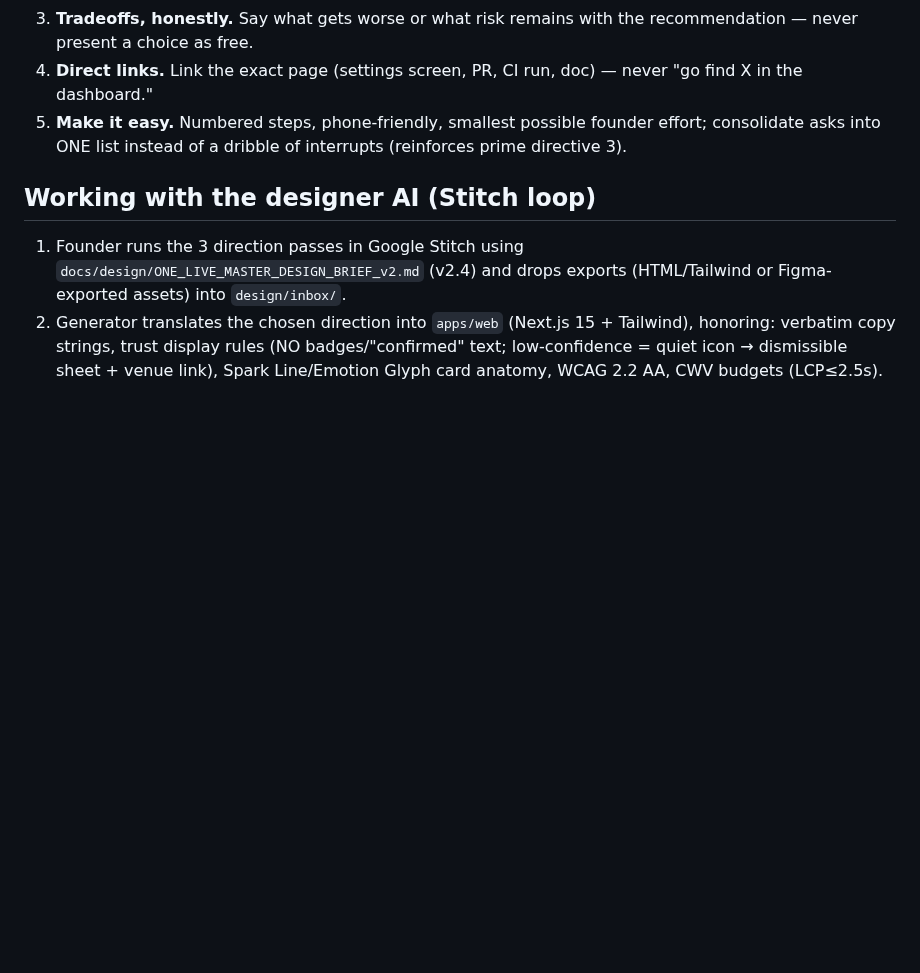
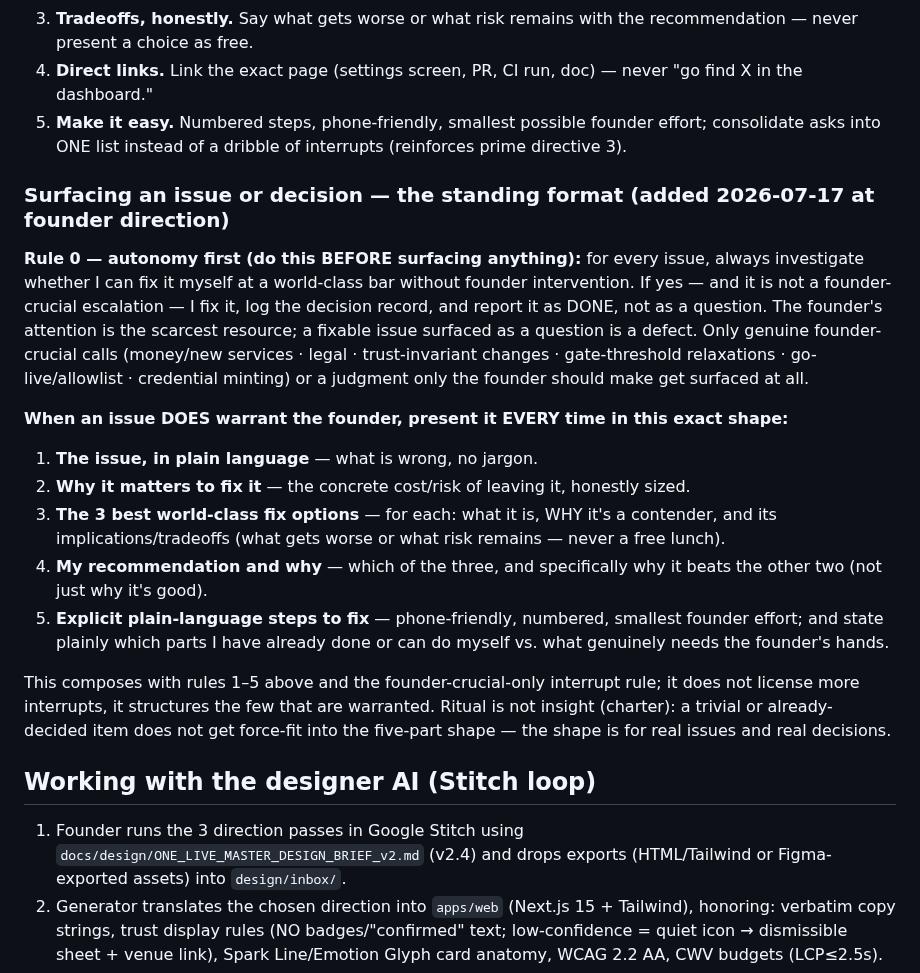
Before and after one commit to schubertsean-ui/onelive, a Markdown page: CLAUDE.md, the part around the change. Drawn GitHub-style; blank space fills up the shorter version.

Commit message:
charter: standing issue/decision communication format + autonomy-first rule (founder-directed 2026-07-17)
Founder direction: always provide, when surfacing an issue — the issue in
plain language; why it matters; the 3 best world-class fix options each
with why + implications; the recommendation and why it beats the others;
explicit plain-language steps. AND always first investigate whether it can
be fixed autonomously at a world-class bar without founder intervention.

Recorded in CLAUDE.md "Communicating with the founder": Rule 0 (autonomy
first — a fixable, non-founder-crucial issue is resolved, logged, and
reported DONE, never surfaced as a question; only founder-crucial calls or
genuine founder-only judgments are surfaced) plus the mandatory five-part
shape for what does warrant the founder. Composes with rules 1-5 and the
founder-crucial-only interrupt rule; not a license for more interrupts;
trivial/decided items are not force-fit into the shape.

Docs only; deferral_scan OK; lint OK.

Co-Authored-By: Claude Fable 5 <noreply@anthropic.com>
Claude-Session: https://claude.ai/code/session_01CEhTwyusqfoSEdu3SabPAB

```diff
--- a/CLAUDE.md
+++ b/CLAUDE.md
@@ -39,6 +39,32 @@ Every report, question, escalation, and PR description addressed to the founder
 3. **Tradeoffs, honestly.** Say what gets worse or what risk remains with the recommendation — never present a choice as free.
 4. **Direct links.** Link the exact page (settings screen, PR, CI run, doc) — never "go find X in the dashboard."
 5. **Make it easy.** Numbered steps, phone-friendly, smallest possible founder effort; consolidate asks into ONE list instead of a dribble of interrupts (reinforces prime directive 3).
+
+### Surfacing an issue or decision — the standing format (added 2026-07-17 at founder direction)
+**Rule 0 — autonomy first (do this BEFORE surfacing anything):** for every issue,
+always investigate whether I can fix it myself at a world-class bar without founder
+intervention. If yes — and it is not a founder-crucial escalation — I fix it, log the
+decision record, and report it as DONE, not as a question. The founder's attention is
+the scarcest resource; a fixable issue surfaced as a question is a defect. Only genuine
+founder-crucial calls (money/new services · legal · trust-invariant changes ·
+gate-threshold relaxations · go-live/allowlist · credential minting) or a judgment only
+the founder should make get surfaced at all.
+
+**When an issue DOES warrant the founder, present it EVERY time in this exact shape:**
+1. **The issue, in plain language** — what is wrong, no jargon.
+2. **Why it matters to fix it** — the concrete cost/risk of leaving it, honestly sized.
+3. **The 3 best world-class fix options** — for each: what it is, WHY it's a contender,
+   and its implications/tradeoffs (what gets worse or what risk remains — never a free lunch).
+4. **My recommendation and why** — which of the three, and specifically why it beats the
+   other two (not just why it's good).
+5. **Explicit plain-language steps to fix** — phone-friendly, numbered, smallest founder
+   effort; and state plainly which parts I have already done or can do myself vs. what
+   genuinely needs the founder's hands.
+
+This composes with rules 1–5 above and the founder-crucial-only interrupt rule; it does
+not license more interrupts, it structures the few that are warranted. Ritual is not
+insight (charter): a trivial or already-decided item does not get force-fit into the
+five-part shape — the shape is for real issues and real decisions.
 
 ## Working with the designer AI (Stitch loop)
 1. Founder runs the 3 direction passes in Google Stitch using `docs/design/ONE_LIVE_MASTER_DESIGN_BRIEF_v2.md` (v2.4) and drops exports (HTML/Tailwind or Figma-exported assets) into `design/inbox/`.
```
Also changed, not shown: docs/ONE_LIVE_CHANGE_LOG.md (+4 -0 lines).
